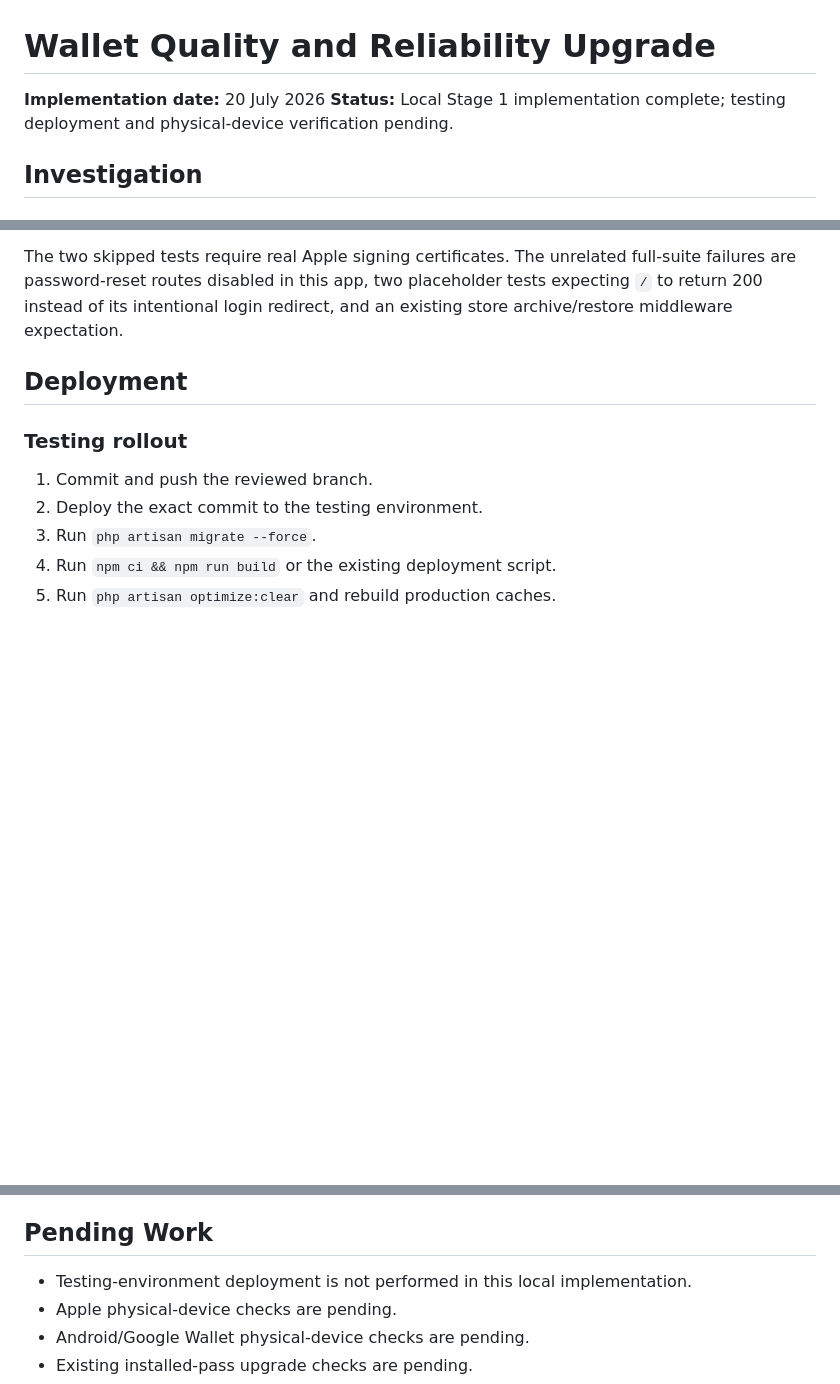
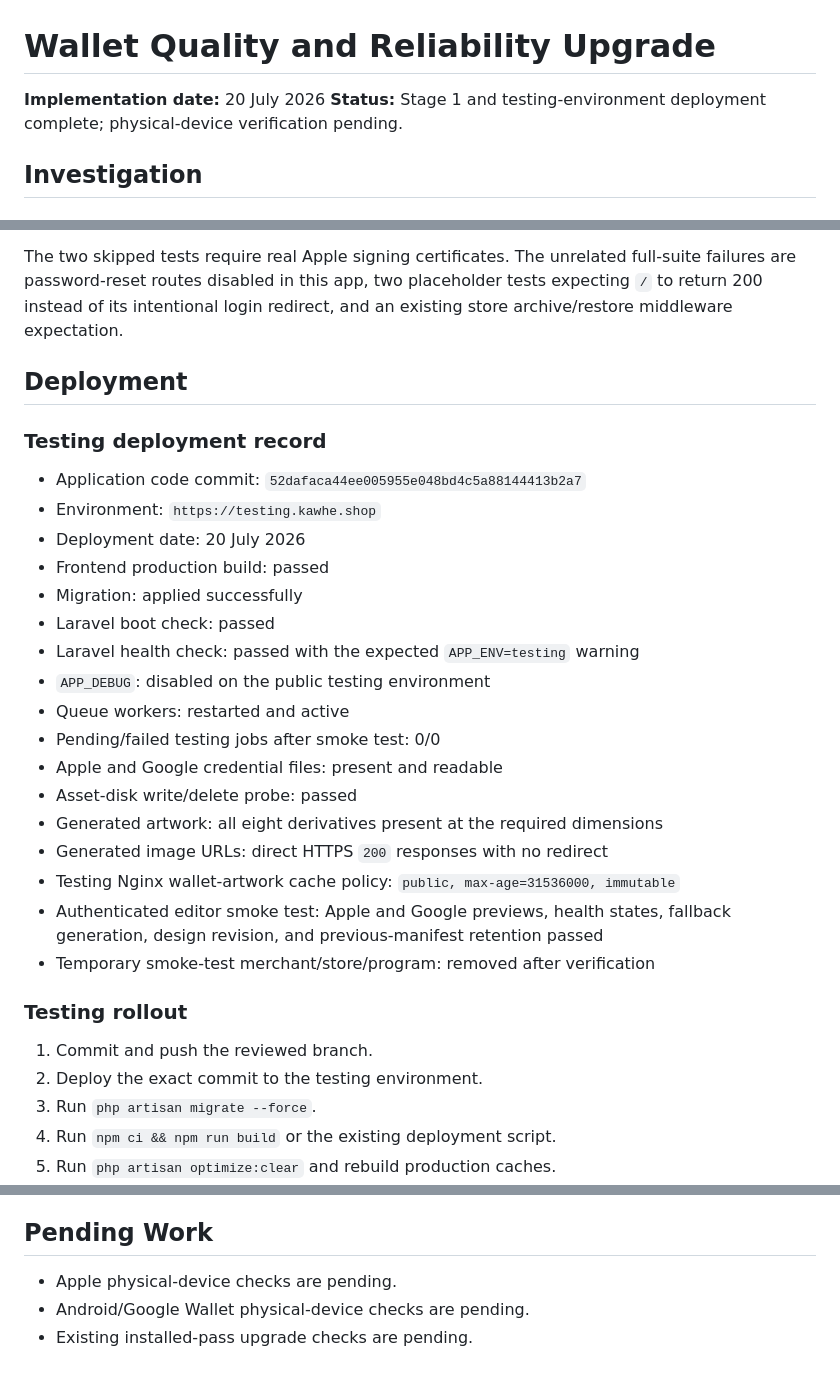
Before and after one commit to upeksha/kawhe-loyalty, a Markdown page: docs/WALLET_QUALITY_RELIABILITY_UPGRADE.md, 3 parts joined by grey strips. GitHub-like rendering; blank space fills up the shorter version.

```diff
--- a/docs/WALLET_QUALITY_RELIABILITY_UPGRADE.md
+++ b/docs/WALLET_QUALITY_RELIABILITY_UPGRADE.md
@@ -1,7 +1,7 @@
 # Wallet Quality and Reliability Upgrade
 
 **Implementation date:** 20 July 2026
-**Status:** Local Stage 1 implementation complete; testing deployment and physical-device verification pending.
+**Status:** Stage 1 and testing-environment deployment complete; physical-device verification pending.
 
 ## Investigation
 
@@ -232,6 +232,26 @@ The two skipped tests require real Apple signing certificates. The unrelated ful
 
 ## Deployment
 
+### Testing deployment record
+
+- Application code commit: `52dafaca44ee005955e048bd4c5a88144413b2a7`
+- Environment: `https://testing.kawhe.shop`
+- Deployment date: 20 July 2026
+- Frontend production build: passed
+- Migration: applied successfully
+- Laravel boot check: passed
+- Laravel health check: passed with the expected `APP_ENV=testing` warning
+- `APP_DEBUG`: disabled on the public testing environment
+- Queue workers: restarted and active
+- Pending/failed testing jobs after smoke test: 0/0
+- Apple and Google credential files: present and readable
+- Asset-disk write/delete probe: passed
+- Generated artwork: all eight derivatives present at the required dimensions
+- Generated image URLs: direct HTTPS `200` responses with no redirect
+- Testing Nginx wallet-artwork cache policy: `public, max-age=31536000, immutable`
+- Authenticated editor smoke test: Apple and Google previews, health states, fallback generation, design revision, and previous-manifest retention passed
+- Temporary smoke-test merchant/store/program: removed after verification
+
 ### Testing rollout
 
 1. Commit and push the reviewed branch.
@@ -261,7 +281,6 @@ The configured `filesystems.assets_disk` must support read, write, list, delete,
 
 ## Pending Work
 
-- Testing-environment deployment is not performed in this local implementation.
 - Apple physical-device checks are pending.
 - Android/Google Wallet physical-device checks are pending.
 - Existing installed-pass upgrade checks are pending.
```
Also changed, not shown: docs/WALLET_REAL_DEVICE_TEST_REPORT.md (+21 -6 lines).
